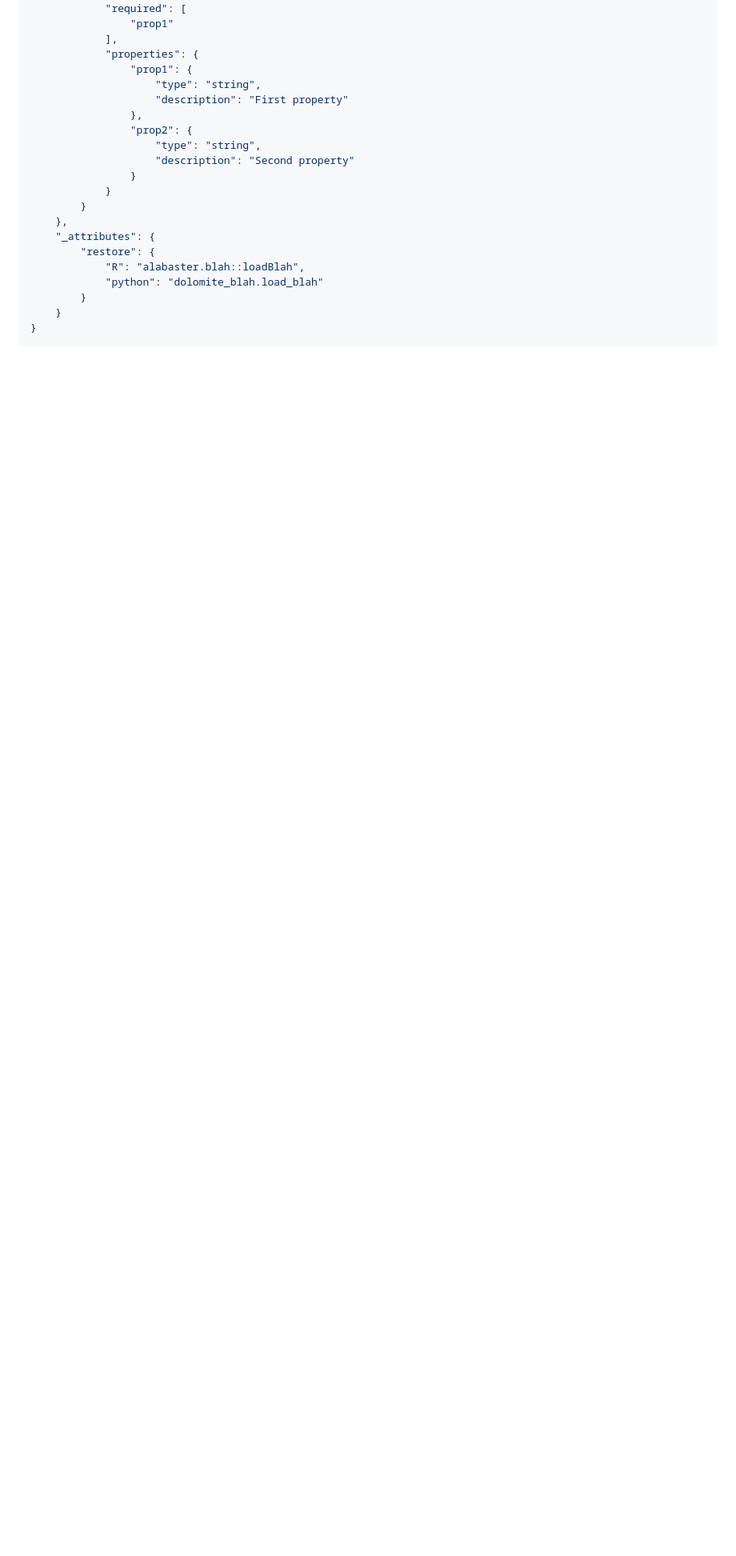
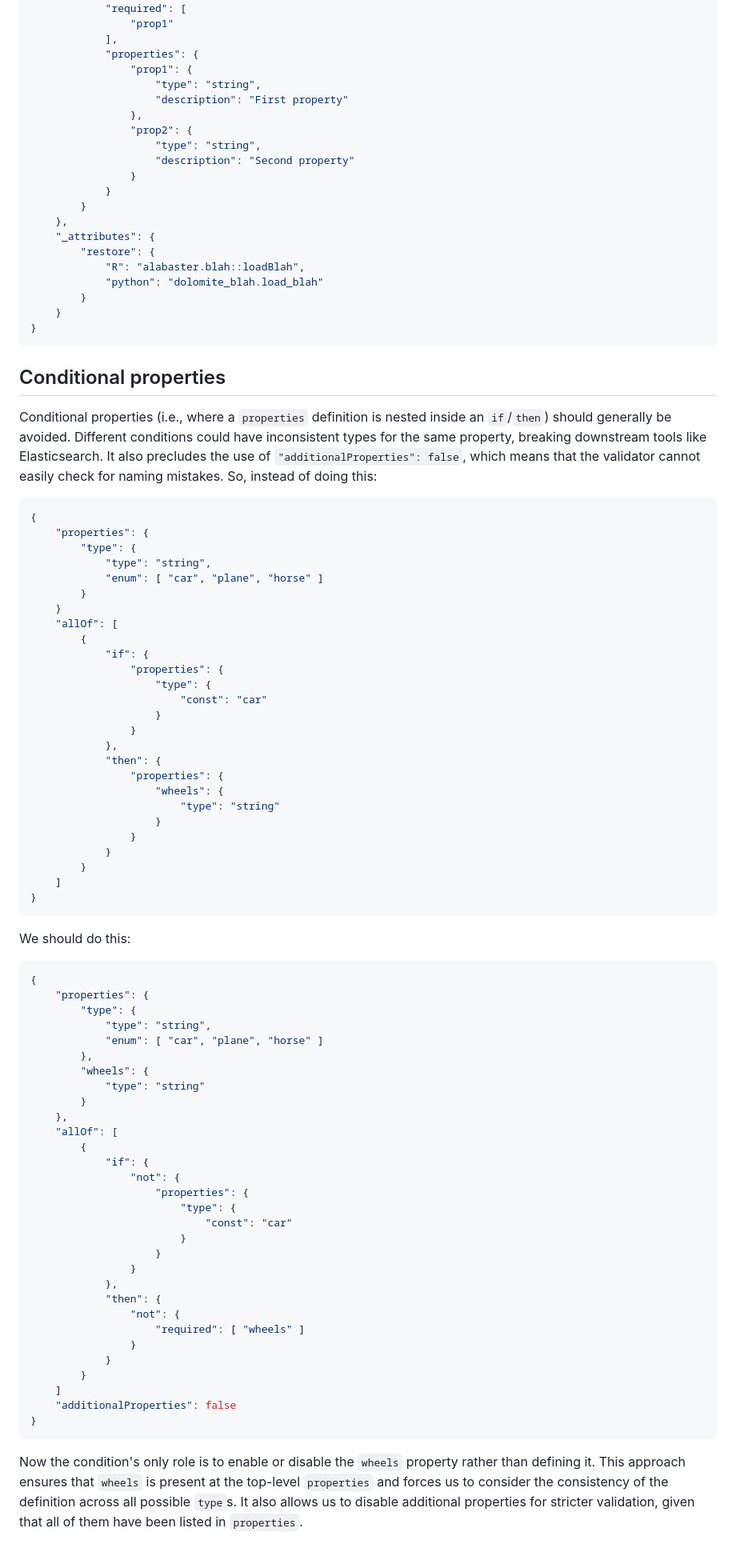
Before and after one commit to ArtifactDB/BiocObjectSchemas, a Markdown page: docs/schema_conventions.md, the part around the change. Shown at 80% size. GitHub-like rendering; blank space fills up the shorter version.

Commit message:
Commented on why we should avoid conditional property definitions.

````diff
--- a/docs/schema_conventions.md
+++ b/docs/schema_conventions.md
@@ -275,3 +275,78 @@ and to use `dolomite_blah.load_blah` to obtain an equivalent Python object.
     }
 }
 ```
+
+## Conditional properties
+
+Conditional properties (i.e., where a `properties` definition is nested inside an `if`/`then`) should generally be avoided.
+Different conditions could have inconsistent types for the same property, breaking downstream tools like Elasticsearch.
+It also precludes the use of `"additionalProperties": false`, which means that the validator cannot easily check for naming mistakes.
+So, instead of doing this:
+
+```json
+{
+    "properties": {
+        "type": {
+            "type": "string",
+            "enum": [ "car", "plane", "horse" ]
+        }
+    }
+    "allOf": [
+        {
+            "if": {
+                "properties": {
+                    "type": {
+                        "const": "car"
+                    }
+                }
+            },
+            "then": {
+                "properties": {
+                    "wheels": {
+                        "type": "string"
+                    }
+                }
+            }
+        }
+    ]
+}
+```
+
+We should do this:
+
+```json
+{
+    "properties": {
+        "type": {
+            "type": "string",
+            "enum": [ "car", "plane", "horse" ]
+        },
+        "wheels": {
+            "type": "string"
+        }
+    },
+    "allOf": [
+        {
+            "if": {
+                "not": {
+                    "properties": {
+                        "type": {
+                            "const": "car"
+                        }
+                    }
+                }
+            },
+            "then": {
+                "not": {
+                    "required": [ "wheels" ]
+                }
+            }
+        }
+    ]
+    "additionalProperties": false
+}
+```
+
+Now the condition's only role is to enable or disable the `wheels` property rather than defining it.
+This approach ensures that `wheels` is present at the top-level `properties` and forces us to consider the consistency of the definition across all possible `type`s.
+It also allows us to disable additional properties for stricter validation, given that all of them have been listed in `properties`.
````
